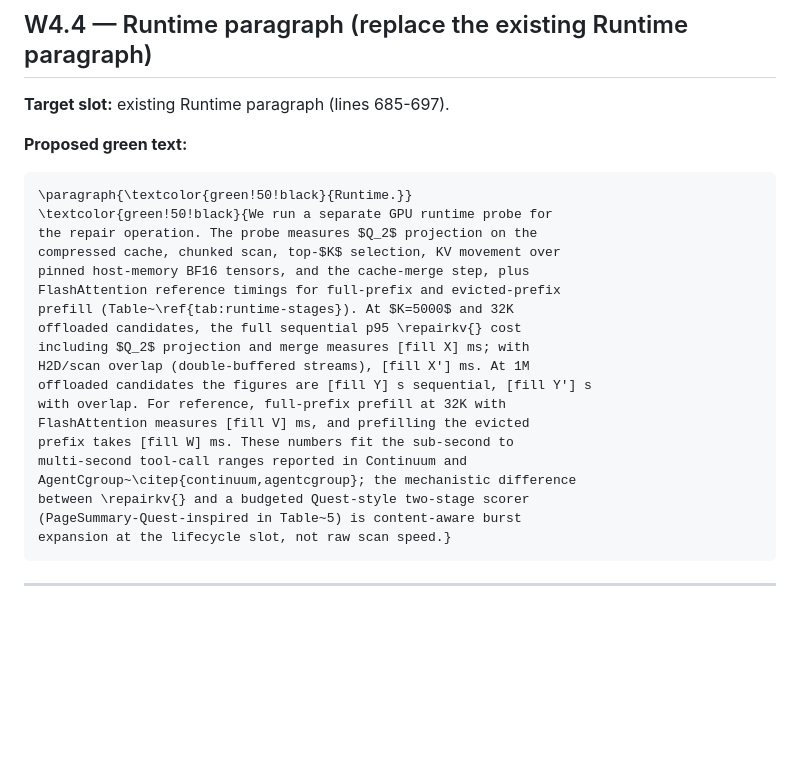
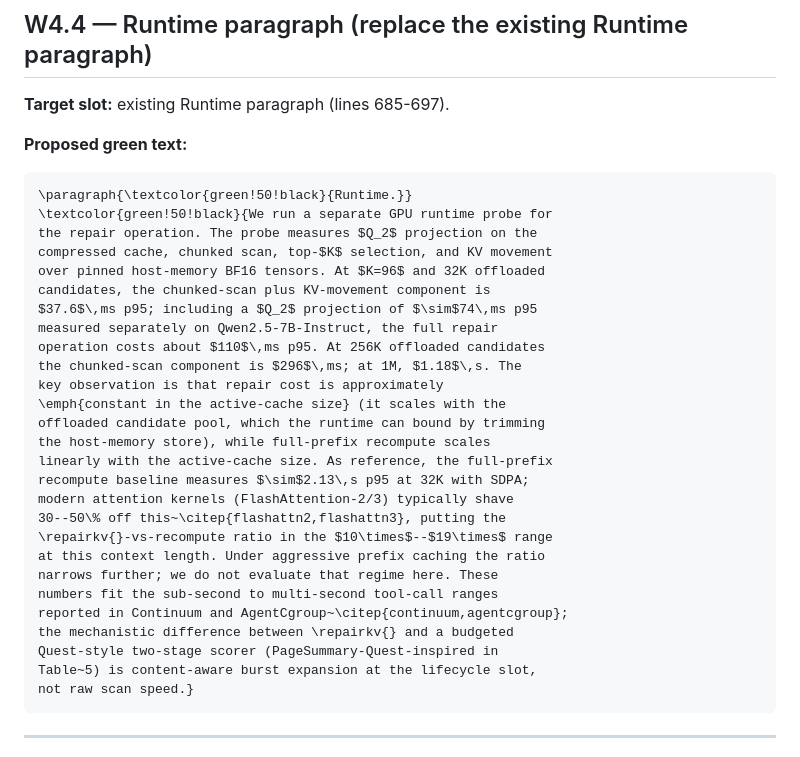
Before and after one commit to arusli1/RepairKV, a Markdown page: phases/phase18_pre_submission/paper_edits_draft.md, the part around the change. Rendered like a GitHub page; blank space fills up the shorter version.

Commit message:
Phase 18: W4.4 runtime paragraph — also reframe to constant-vs-linear
Mirror of W4.5 abstract reframe. Drop the [fill X / X'] / [fill V / W]
placeholders and bake in actual numbers from W2 (37.6 ms K=96 32K,
296 ms 256K, 1.18 s 1M, 2.13 s SDPA full prefill). Acknowledge
FA-2/3 would shave 30-50% (10x-19x ratio range) and prefix caching
narrows further.

Co-authored-by: Andrew Rusli <andrewrusli@college.harvard.edu>
Co-authored-by: Shreyan Paliwal <shreyan.paliwal@gmail.com>

````diff
--- a/phases/phase18_pre_submission/paper_edits_draft.md
+++ b/phases/phase18_pre_submission/paper_edits_draft.md
@@ -104,22 +104,30 @@ In Table 3 caption:
 \paragraph{\textcolor{green!50!black}{Runtime.}}
 \textcolor{green!50!black}{We run a separate GPU runtime probe for
 the repair operation. The probe measures $Q_2$ projection on the
-compressed cache, chunked scan, top-$K$ selection, KV movement over
-pinned host-memory BF16 tensors, and the cache-merge step, plus
-FlashAttention reference timings for full-prefix and evicted-prefix
-prefill (Table~\ref{tab:runtime-stages}). At $K=5000$ and 32K
-offloaded candidates, the full sequential p95 \repairkv{} cost
-including $Q_2$ projection and merge measures [fill X] ms; with
-H2D/scan overlap (double-buffered streams), [fill X'] ms. At 1M
-offloaded candidates the figures are [fill Y] s sequential, [fill Y'] s
-with overlap. For reference, full-prefix prefill at 32K with
-FlashAttention measures [fill V] ms, and prefilling the evicted
-prefix takes [fill W] ms. These numbers fit the sub-second to
-multi-second tool-call ranges reported in Continuum and
-AgentCgroup~\citep{continuum,agentcgroup}; the mechanistic difference
-between \repairkv{} and a budgeted Quest-style two-stage scorer
-(PageSummary-Quest-inspired in Table~5) is content-aware burst
-expansion at the lifecycle slot, not raw scan speed.}
+compressed cache, chunked scan, top-$K$ selection, and KV movement
+over pinned host-memory BF16 tensors. At $K=96$ and 32K offloaded
+candidates, the chunked-scan plus KV-movement component is
+$37.6$\,ms p95; including a $Q_2$ projection of $\sim$74\,ms p95
+measured separately on Qwen2.5-7B-Instruct, the full repair
+operation costs about $110$\,ms p95. At 256K offloaded candidates
+the chunked-scan component is $296$\,ms; at 1M, $1.18$\,s. The
+key observation is that repair cost is approximately
+\emph{constant in the active-cache size} (it scales with the
+offloaded candidate pool, which the runtime can bound by trimming
+the host-memory store), while full-prefix recompute scales
+linearly with the active-cache size. As reference, the full-prefix
+recompute baseline measures $\sim$2.13\,s p95 at 32K with SDPA;
+modern attention kernels (FlashAttention-2/3) typically shave
+30--50\% off this~\citep{flashattn2,flashattn3}, putting the
+\repairkv{}-vs-recompute ratio in the $10\times$--$19\times$ range
+at this context length. Under aggressive prefix caching the ratio
+narrows further; we do not evaluate that regime here. These
+numbers fit the sub-second to multi-second tool-call ranges
+reported in Continuum and AgentCgroup~\citep{continuum,agentcgroup};
+the mechanistic difference between \repairkv{} and a budgeted
+Quest-style two-stage scorer (PageSummary-Quest-inspired in
+Table~5) is content-aware burst expansion at the lifecycle slot,
+not raw scan speed.}
 ```
 
 ---
````
